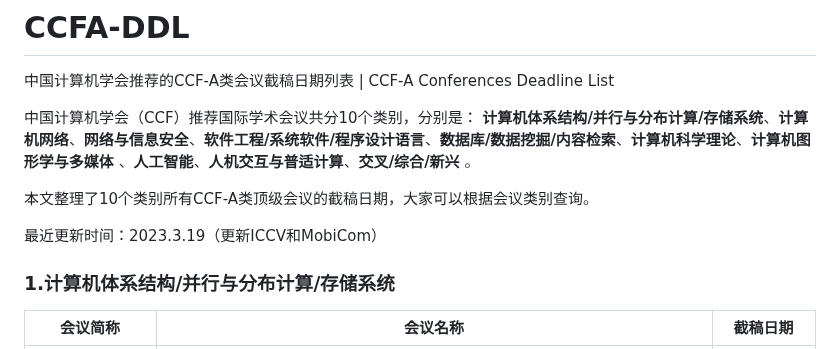
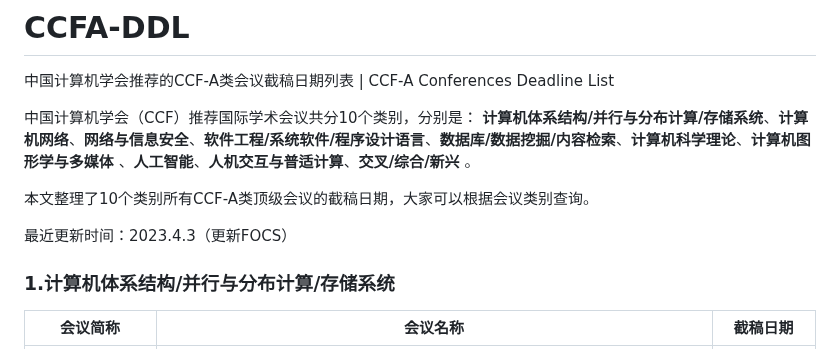
Before and after one commit to Allenpandas/BJTU-CS-Notebook, a Markdown page: README.md, the part around one of its changes. Rendered like a GitHub page.

```diff
--- a/README.md
+++ b/README.md
@@ -6,7 +6,7 @@
 
 本文整理了10个类别所有CCF-A类顶级会议的截稿日期，大家可以根据会议类别查询。
 
-最近更新时间：2023.3.19（更新ICCV和MobiCom）
+最近更新时间：2023.4.3（更新FOCS）
 
 ### 1.计算机体系结构/并行与分布计算/存储系统
 | 会议简称 | 会议名称 | 截稿日期 |
```
Also changed, not shown: other parts of README.md (+1 -1 lines).
